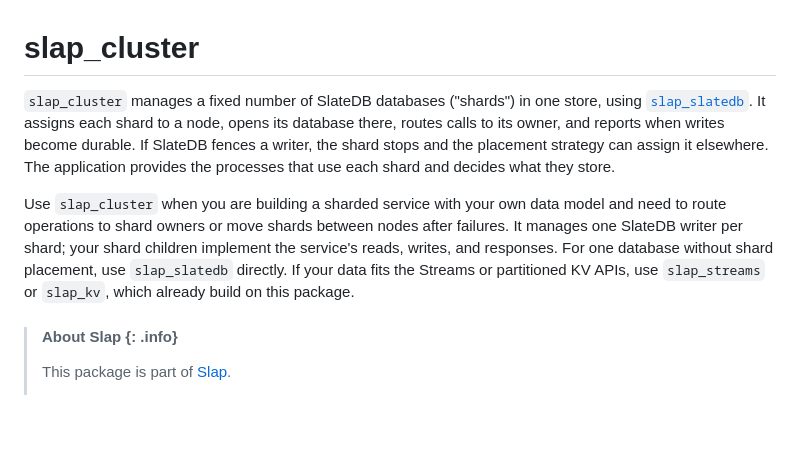
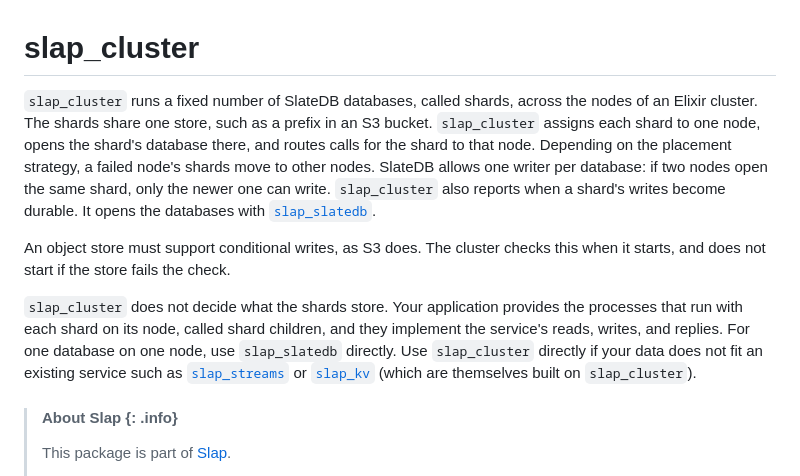
Before and after one commit to mjrusso/slap, a Markdown page: slap_cluster/README.md, the part around the change. Drawn GitHub-style; blank space fills up the shorter version.

Commit message:
docs(slap_cluster): clarify the README introduction

```diff
--- a/slap_cluster/README.md
+++ b/slap_cluster/README.md
@@ -1,19 +1,25 @@
 # slap_cluster
 
-`slap_cluster` manages a fixed number of SlateDB databases ("shards") in one
-store, using [`slap_slatedb`](https://hexdocs.pm/slap_slatedb/). It assigns
-each shard to a node, opens its database there, routes calls to its owner, and
-reports when writes become durable. If SlateDB fences a writer, the shard
-stops and the placement strategy can assign it elsewhere. The application
-provides the processes that use each shard and decides what they store.
+`slap_cluster` runs a fixed number of SlateDB databases, called shards, across
+the nodes of an Elixir cluster. The shards share one store, such as a prefix in
+an S3 bucket. `slap_cluster` assigns each shard to one node, opens the shard's
+database there, and routes calls for the shard to that node. Depending on the
+placement strategy, a failed node's shards move to other nodes. SlateDB allows
+one writer per database: if two nodes open the same shard, only the newer one
+can write. `slap_cluster` also reports when a shard's writes become durable. It
+opens the databases with [`slap_slatedb`](https://hexdocs.pm/slap_slatedb/).
 
-Use `slap_cluster` when you are building a sharded service with your own data
-model and need to route operations to shard owners or move shards between
-nodes after failures. It manages one SlateDB writer per shard; your shard
-children implement the service's reads, writes, and responses. For one
-database without shard placement, use `slap_slatedb` directly. If your data
-fits the Streams or partitioned KV APIs, use `slap_streams` or `slap_kv`, which
-already build on this package.
+An object store must support conditional writes, as S3 does. The cluster checks
+this when it starts, and does not start if the store fails the check.
+
+`slap_cluster` does not decide what the shards store. Your application provides
+the processes that run with each shard on its node, called shard children, and
+they implement the service's reads, writes, and replies. For one database on
+one node, use `slap_slatedb` directly. Use `slap_cluster` directly if your data
+does not fit an existing service such as
+[`slap_streams`](https://hexdocs.pm/slap_streams/) or
+[`slap_kv`](https://hexdocs.pm/slap_kv/) (which are themselves built on
+`slap_cluster`).
 
 <!-- slap-preamble -->
 > #### About Slap {: .info}
```
